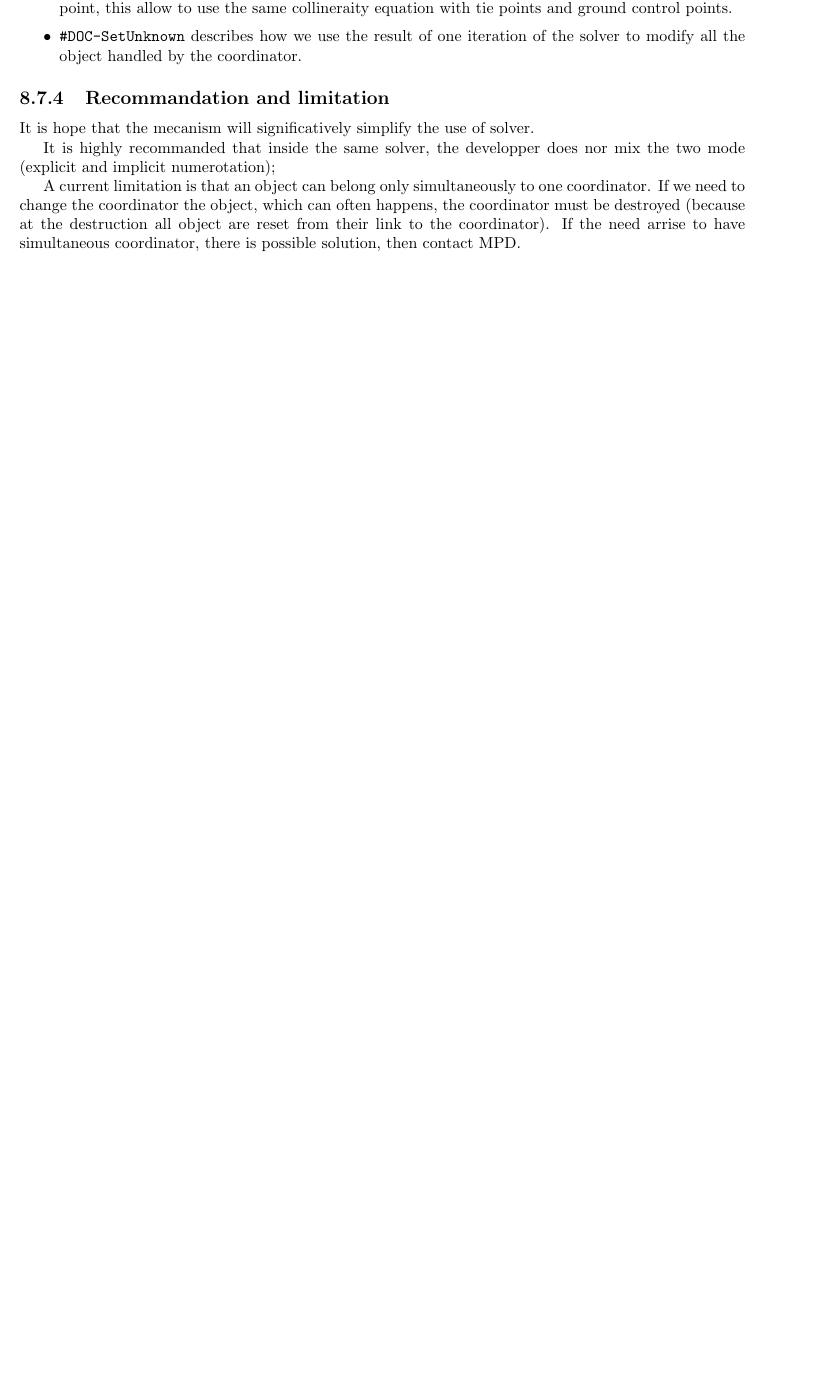
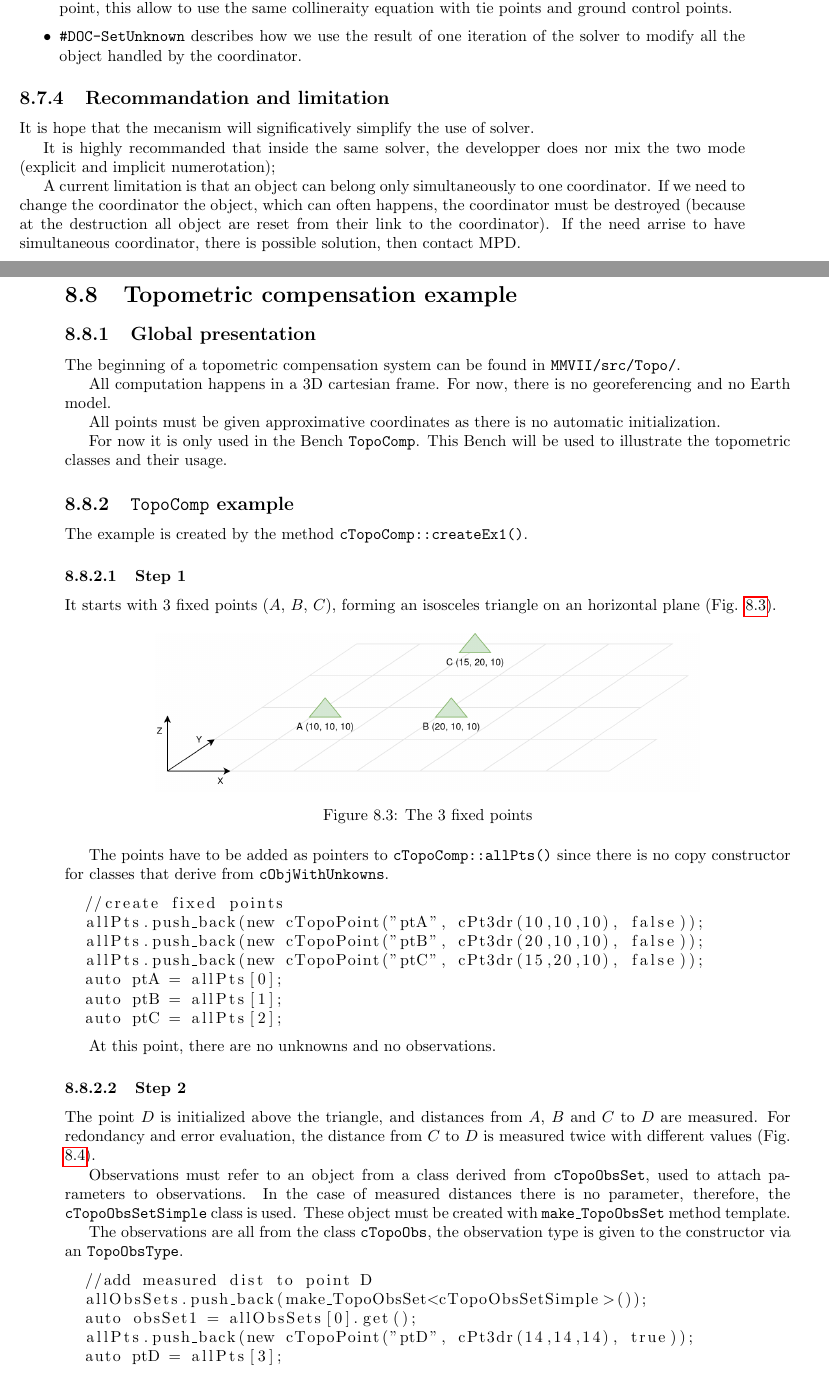
Before and after one commit to micmac-V2/MMVII, a LaTeX thesis (Doc/Doc2007.tex, which reads Doc/Programmer/NonLinearOptim.tex): part of page 68 of 90 before the commit and two parts of pages 68 and 69 of 94 after it, the two joined at a grey line, cut so that both start at the same text, the shorter picture padded with empty space. Compiled offline with pdfLaTeX.

Commit message:
doc: TopoComp

```diff
--- a/Doc/Programmer/NonLinearOptim.tex
+++ b/Doc/Programmer/NonLinearOptim.tex
@@ -1181,3 +1181,62 @@ If we need to change the coordinator the object, which can often happens, the co
 must be destroyed (because at the destruction all object are reset from their link to the
 coordinator). If the need arrise to have simultaneous  coordinator, there is possible solution,
 then contact MPD.
+
+
+
+%---------------------------------------------
+%---------------------------------------------
+%---------------------------------------------
+
+\section{Topometric compensation example}
+
+\subsection{Global presentation}
+
+The beginning of a topometric compensation system can be found in \texttt{MMVII/src/Topo/}.
+
+All computation happens in a 3D cartesian frame. For now, there is no georeferencing
+and no Earth model.
+
+All points must be given approximative coordinates as there is no automatic initialization.
+
+For now it is only used in the Bench \texttt{TopoComp}.
+This Bench will be used to illustrate the topometric classes and their usage.
+
+
+\subsection{\texttt{TopoComp} example}
+
+The example is created by the method \texttt{cTopoComp::createEx1()}.
+
+\subsubsection{Step 1}
+
+It starts with 3 fixed points ($A$, $B$, $C$), forming an isosceles triangle
+on an horizontal plane (Fig. \ref{fig:topoEx1}).
+
+\begin{figure}[!h]
+\centering
+\includegraphics[width=12cm]{Programmer/benchtopo1.png}
+\caption{The 3 fixed points}
+\label{fig:topoEx1}
+\end{figure}
+
+The points have to be added as pointers to \texttt{cTopoComp::allPts()} since there
+is no copy constructor for classes that derive from \texttt{cObjWithUnkowns}.
+
+\begin{lstlisting}
+  //create fixed points
+  allPts.push_back(new cTopoPoint("ptA", cPt3dr(10,10,10), false));
+  allPts.push_back(new cTopoPoint("ptB", cPt3dr(20,10,10), false));
+  allPts.push_back(new cTopoPoint("ptC", cPt3dr(15,20,10), false));
+  auto ptA = allPts[0];
+  auto ptB = allPts[1];
+  auto ptC = allPts[2];
+\end{lstlisting}
+
+At this point, there are no unknowns and no observations.
+
+
+\subsubsection{Step 2}
+
+The point $D$ is initialized above the triangle, and distances from $A$, $B$ and $C$ to $D$
+are measured. For redondancy and error evaluation, the distance from $C$ to $D$ is measured twice
+with different values (Fig. \ref{fig:topoEx2}).
@@ -1183,0 +1248,20 @@ then contact MPD.
+\label{fig:topoEx2}
+\end{figure}
+
+Observations must refer to an object from a class derived from \texttt{cTopoObsSet},
+used to attach parameters to observations.
+In the case of measured distances there is no parameter, therefore, the \texttt{cTopoObsSetSimple}
+class is used. These object must be created with \texttt{make\_TopoObsSet} method template.
+
+The observations are all from the class \texttt{cTopoObs}, the observation type is given
+to the constructor via an \texttt{TopoObsType}.
+
+\begin{lstlisting}
+  //add measured dist to point D
+  allObsSets.push_back(make_TopoObsSet<cTopoObsSetSimple>());
+  auto obsSet1 = allObsSets[0].get();
+  allPts.push_back(new cTopoPoint("ptD", cPt3dr(14,14,14), true));
+  auto ptD = allPts[3];
+  cTopoObs(obsSet1, TopoObsType::dist, std::vector{ptA, ptD}, {10.0});
+  cTopoObs(obsSet1, TopoObsType::dist, std::vector{ptB, ptD}, {10.0});
+  cTopoObs(obsSet1, TopoObsType::dist, std::vector{ptC, ptD}, {10.0});
```
Also changed, not shown: Doc/Programmer/benchtopo1.png (added), Doc/Programmer/benchtopo2.png (added), Doc/Programmer/benchtopo3.png (added), Doc/Programmer/NonLinearOptim.tex (49 more changed lines), 1 other file.
